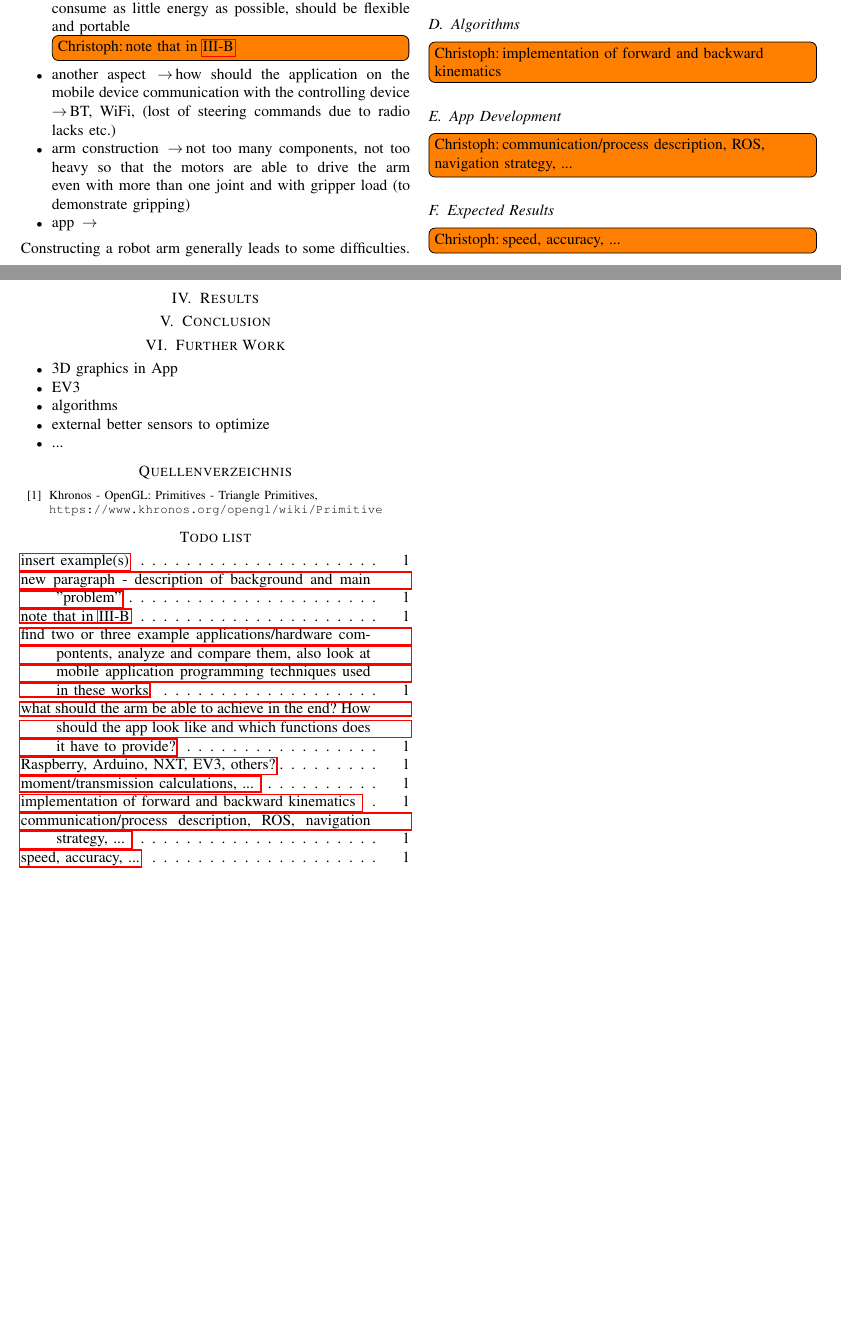
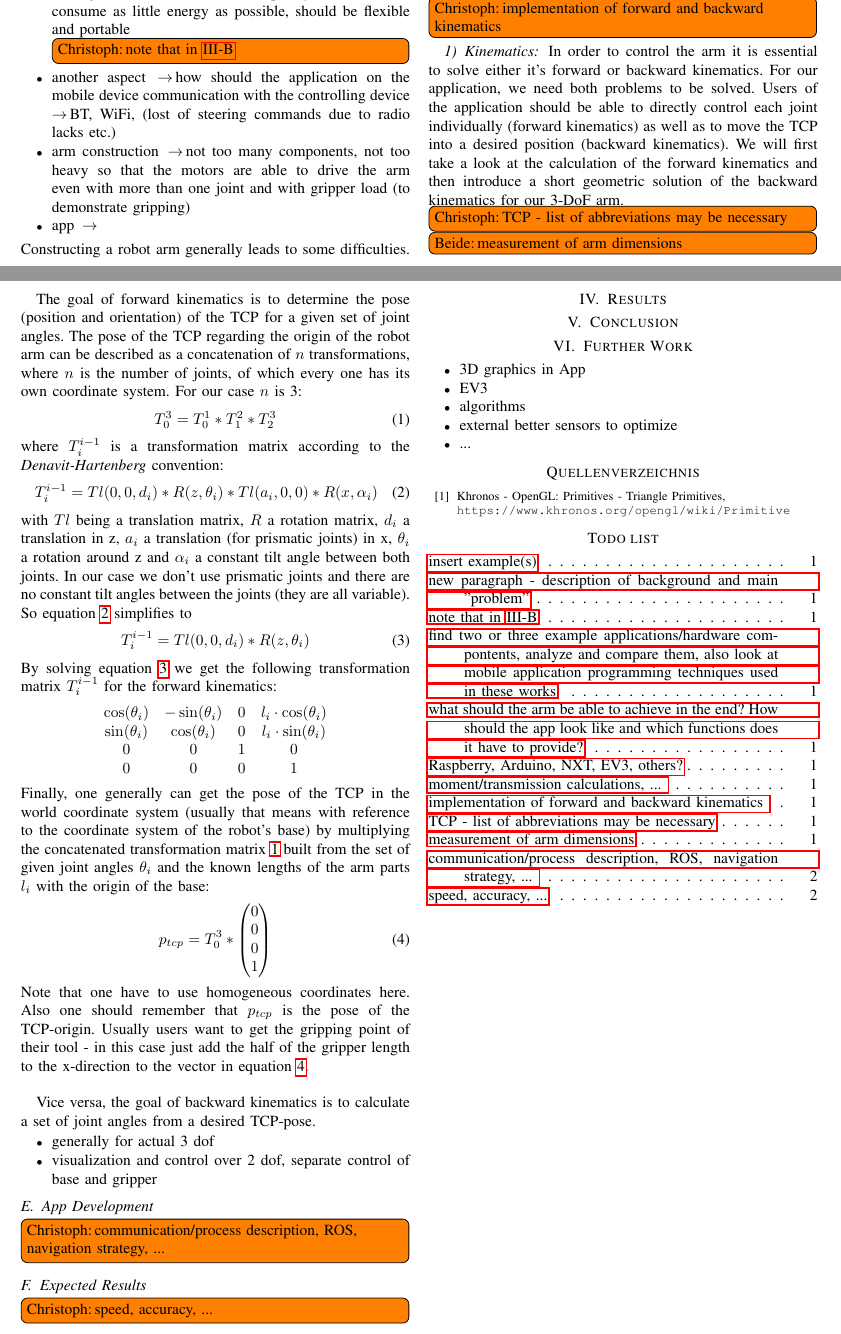
Before and after one commit to UllusParvus/MoCoArmControlApp, a LaTeX paper (Paper/tex/robotarmcontrol.tex): two parts of pages 1 and 2 of 2, joined at a grey line, cut so that both start at the same text, the shorter picture padded with empty space. Compiled offline with pdfLaTeX; a missing font is replaced by an installed copy or a similar font; a LaTeX package or settings file that is missing is left out.

Commit message:
forward kinematics

```diff
--- a/Paper/tex/robotarmcontrol.tex
+++ b/Paper/tex/robotarmcontrol.tex
@@ -89,6 +89,46 @@ Constructing a robot arm generally leads to some difficulties.
 
 \subsection{Algorithms}\label{sec:algorithms}
 \todo[author=Christoph, inline]{implementation of forward and backward kinematics }
+\subsubsection{Kinematics}\label{sec:kinematics}
+In order to control the arm it is essential to solve either it's forward or backward kinematics. For our application, we need both problems to be solved. Users of the application should be able to directly control each joint individually (forward kinematics) as well as to move the TCP into a desired position (backward kinematics). We will first take a look at the calculation of the forward kinematics and then introduce a short geometric solution of the backward kinematics for our 3-DoF arm.
+\todo[author=Christoph, inline]{TCP - list of abbreviations may be necessary}
+\todo[author=Beide, inline]{measurement of arm dimensions}
+\par
+The goal of forward kinematics is to determine the pose (position and orientation) of the TCP for a given set of joint angles. The pose of the TCP regarding the origin of the robot arm can be described as a concatenation of $n$ transformations, where $n$ is the number of joints, of which every one has its own coordinate system. For our case $n$ is 3:
+\begin{equation}\label{eq:trans_matrix}
+T_0^3 = T_0^1 * T_1^2 * T_2^3
+\end{equation}
+where $T_i^{i-1}$ is a transformation matrix according to the \textit{Denavit-Hartenberg} convention:
+\begin{equation}\label{eq:dh-convention}
+T_i^{i-1} = Tl(0,0,d_i) * R(z, \theta_i) * Tl(a_i,0,0) * R(x, \alpha_i)
+\end{equation}
+with $Tl$ being a translation matrix, $R$ a rotation matrix, $d_i$ a translation in z, $a_i$ a translation (for prismatic joints) in x, $\theta_i$ a rotation around z and $\alpha_i$ a constant tilt angle between both joints. In our case we don't use prismatic joints and there are no constant tilt angles between the joints (they are all variable). So equation \ref{eq:dh-convention} simplifies to
+\begin{equation}\label{eq:dh-convention-short}
+T_i^{i-1} = Tl(0,0,d_i) * R(z, \theta_i)
+\end{equation}
+By solving equation \ref{eq:dh-convention-short} we get the following transformation matrix $T_i^{i-1}$ for the forward kinematics:
+\[
+\begin{matrix}
+\cos(\theta_i) & -\sin(\theta_i) & 0 & l_i \cdot \cos(\theta_i)  \\
+\sin(\theta_i) & \cos(\theta_i) & 0 & l_i \cdot \sin(\theta_i) \\
+0 & 0 & 1 & 0 \\
+0 & 0 & 0 & 1
+\end{matrix}
+\]
+Finally, one generally can get the pose of the TCP in the world coordinate system (usually that means with reference to the coordinate system of the robot's base) by multiplying the concatenated transformation matrix \ref{eq:trans_matrix} built from the set of given joint angles $\theta_i$ and the known lengths of the arm parts $l_i$ with the origin of the base:
+\begin{equation}\label{eq:tcp_goal}
+p_{tcp} = T_0^3 * \begin{pmatrix}0\\0\\0\\1\end{pmatrix}
+\end{equation}
+Note that one have to use homogeneous coordinates here. Also one should remember that $p_{tcp}$ is the pose of the TCP-origin. Usually users want to get the gripping point of their tool - in this case just add the half of the gripper length to the x-direction to the vector in equation \ref{eq:tcp_goal}.
+\\
+\par
+
+Vice versa, the goal of backward kinematics is to calculate a set of joint angles from a desired TCP-pose.
+
+\begin{itemize}
+	\item generally for actual 3 dof
+	\item visualization and control over 2 dof, separate control of base and gripper
+\end{itemize}
 
 \subsection{App Development}\label{sec:development}
 \todo[author=Christoph, inline]{communication/process description, ROS, navigation strategy, ... }
```
Also changed, not shown: Paper/tex/robotarmcontrol.tex (4 more changed lines), 1 other file.
